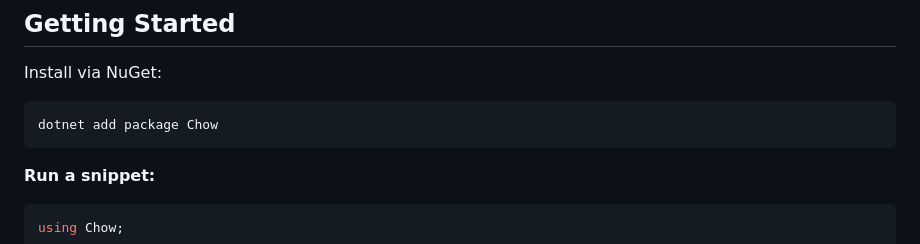
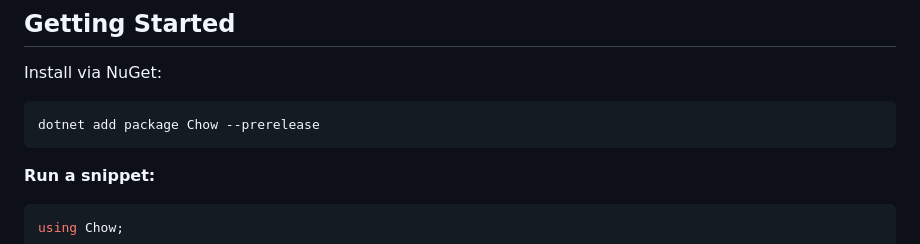
Before and after one commit to SebastianBathrick/Chow, a Markdown page: README.md, the part around the change. Rendered like a GitHub page.

Commit message:
Update Chow package installation command to prerelease

````diff
--- a/README.md
+++ b/README.md
@@ -99,7 +99,7 @@ The following is a list of features already implemented in Chow:
 Install via NuGet:
 
 ```
-dotnet add package Chow
+dotnet add package Chow --prerelease
 ```
 
 **Run a snippet:**
````
